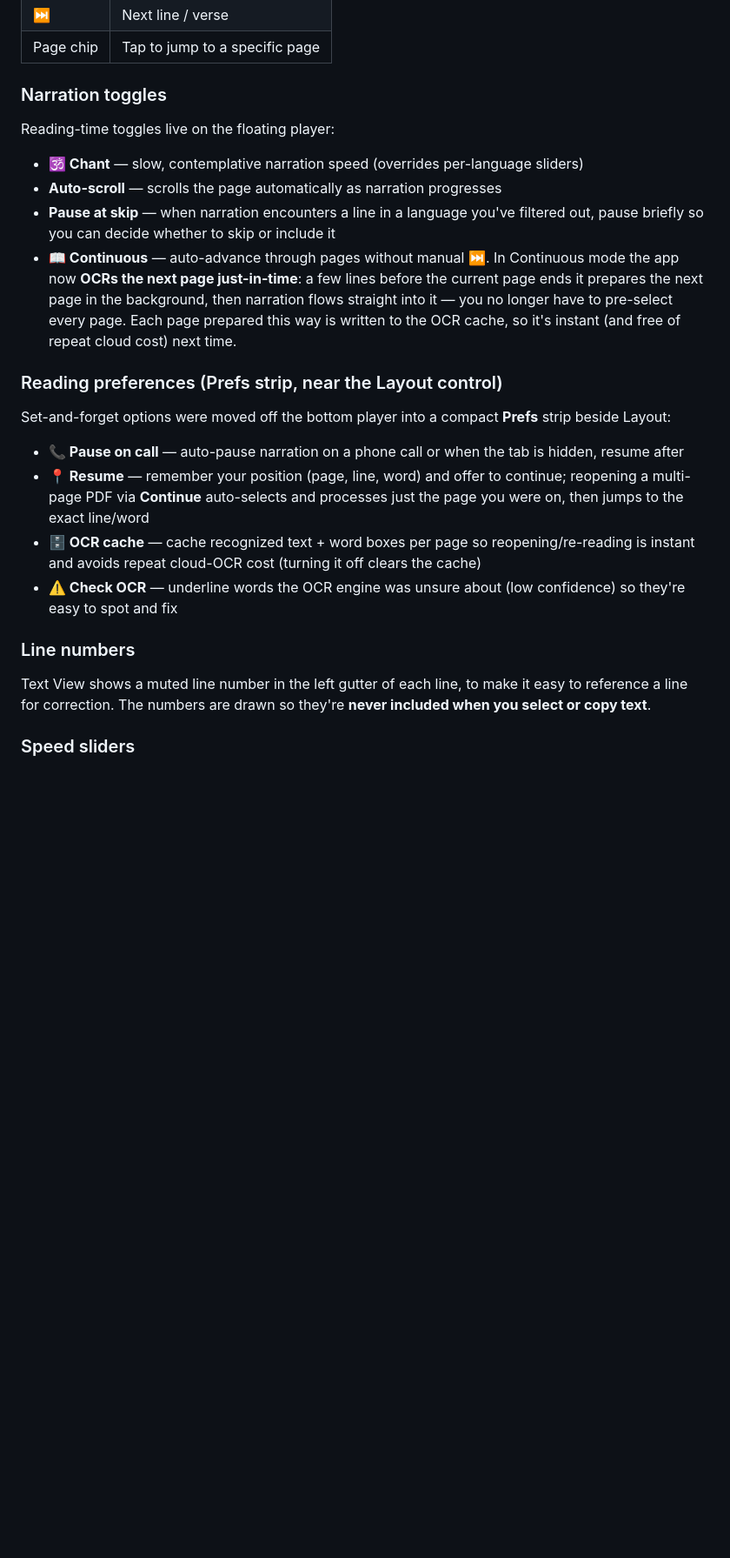
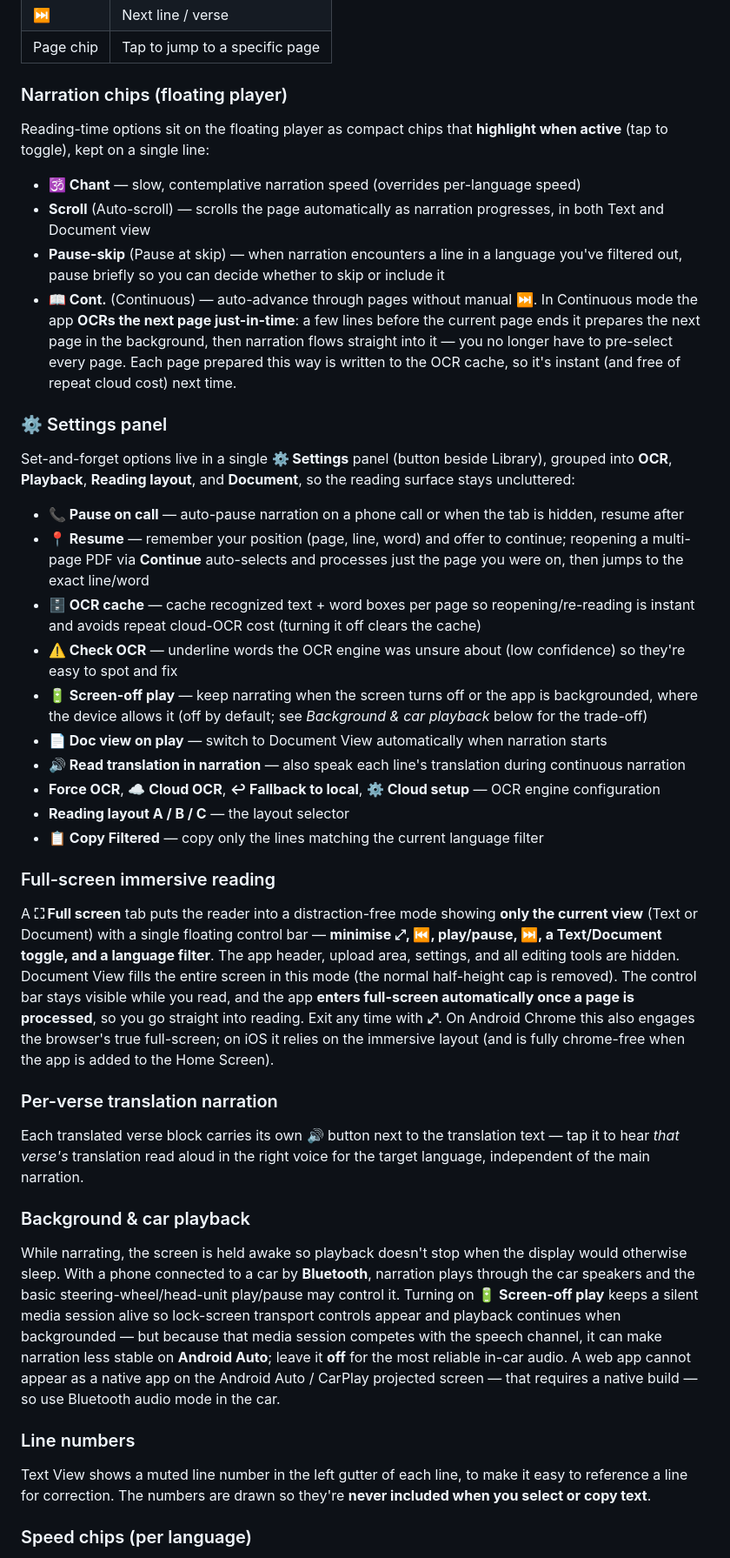
Before and after one commit to AshrayShah/Indic-Reader, a Markdown page: README.md, the part around one of its changes. Shown at 87% size. Drawn GitHub-style; blank space fills up the shorter version.

```diff
--- a/README.md
+++ b/README.md
@@ -75,27 +80,45 @@ Two views, switchable via the tabs at the top of the reader:
 | ⏭ | Next line / verse |
 | Page chip | Tap to jump to a specific page |
 
-### Narration toggles
+### Narration chips (floating player)
 
-Reading-time toggles live on the floating player:
+Reading-time options sit on the floating player as compact chips that **highlight when active** (tap to toggle), kept on a single line:
 
-- **🕉 Chant** — slow, contemplative narration speed (overrides per-language sliders)
-- **Auto-scroll** — scrolls the page automatically as narration progresses
-- **Pause at skip** — when narration encounters a line in a language you've filtered out, pause briefly so you can decide whether to skip or include it
-- **📖 Continuous** — auto-advance through pages without manual ⏭. In Continuous mode the app now **OCRs the next page just-in-time**: a few lines before the current page ends it prepares the next page in the background, then narration flows straight into it — you no longer have to pre-select every page. Each page prepared this way is written to the OCR cache, so it's instant (and free of repeat cloud cost) next time.
+- **🕉 Chant** — slow, contemplative narration speed (overrides per-language speed)
+- **Scroll** (Auto-scroll) — scrolls the page automatically as narration progresses, in both Text and Document view
+- **Pause-skip** (Pause at skip) — when narration encounters a line in a language you've filtered out, pause briefly so you can decide whether to skip or include it
+- **📖 Cont.** (Continuous) — auto-advance through pages without manual ⏭. In Continuous mode the app **OCRs the next page just-in-time**: a few lines before the current page ends it prepares the next page in the background, then narration flows straight into it — you no longer have to pre-select every page. Each page prepared this way is written to the OCR cache, so it's instant (and free of repeat cloud cost) next time.
 
-### Reading preferences (Prefs strip, near the Layout control)
+### ⚙️ Settings panel
 
-Set-and-forget options were moved off the bottom player into a compact **Prefs** strip beside Layout:
+Set-and-forget options live in a single **⚙️ Settings** panel (button beside Library), grouped into **OCR**, **Playback**, **Reading layout**, and **Document**, so the reading surface stays uncluttered:
 
 - **📞 Pause on call** — auto-pause narration on a phone call or when the tab is hidden, resume after
 - **📍 Resume** — remember your position (page, line, word) and offer to continue; reopening a multi-page PDF via **Continue** auto-selects and processes just the page you were on, then jumps to the exact line/word
 - **🗄 OCR cache** — cache recognized text + word boxes per page so reopening/re-reading is instant and avoids repeat cloud-OCR cost (turning it off clears the cache)
 - **⚠️ Check OCR** — underline words the OCR engine was unsure about (low confidence) so they're easy to spot and fix
+- **🔋 Screen-off play** — keep narrating when the screen turns off or the app is backgrounded, where the device allows it (off by default; see *Background & car playback* below for the trade-off)
+- **📄 Doc view on play** — switch to Document View automatically when narration starts
+- **🔊 Read translation in narration** — also speak each line's translation during continuous narration
+- **Force OCR**, **☁️ Cloud OCR**, **↩ Fallback to local**, **⚙ Cloud setup** — OCR engine configuration
+- **Reading layout A / B / C** — the layout selector
+- **📋 Copy Filtered** — copy only the lines matching the current language filter
+
+### Full-screen immersive reading
+
+A **⛶ Full screen** tab puts the reader into a distraction-free mode showing **only the current view** (Text or Document) with a single floating control bar — **minimise ⤢, ⏮, play/pause, ⏭, a Text/Document toggle, and a language filter**. The app header, upload area, settings, and all editing tools are hidden. Document View fills the entire screen in this mode (the normal half-height cap is removed). The control bar stays visible while you read, and the app **enters full-screen automatically once a page is processed**, so you go straight into reading. Exit any time with **⤢**. On Android Chrome this also engages the browser's true full-screen; on iOS it relies on the immersive layout (and is fully chrome-free when the app is added to the Home Screen).
+
+### Per-verse translation narration
+
+Each translated verse block carries its own **🔊** button next to the translation text — tap it to hear *that verse's* translation read aloud in the right voice for the target language, independent of the main narration.
+
+### Background & car playback
+
+While narrating, the screen is held awake so playback doesn't stop when the display would otherwise sleep. With a phone connected to a car by **Bluetooth**, narration plays through the car speakers and the basic steering-wheel/head-unit play/pause may control it. Turning on **🔋 Screen-off play** keeps a silent media session alive so lock-screen transport controls appear and playback continues when backgrounded — but because that media session competes with the speech channel, it can make narration less stable on **Android Auto**; leave it **off** for the most reliable in-car audio. A web app cannot appear as a native app on the Android Auto / CarPlay projected screen — that requires a native build — so use Bluetooth audio mode in the car.
 
 ### Line numbers
 
 Text View shows a muted line number in the left gutter of each line, to make it easy to reference a line for correction. The numbers are drawn so they're **never included when you select or copy text**.
 
-### Speed sliders
+### Speed chips (per language)
 
```
Also changed, not shown: other parts of README.md (+31 -18 lines).
